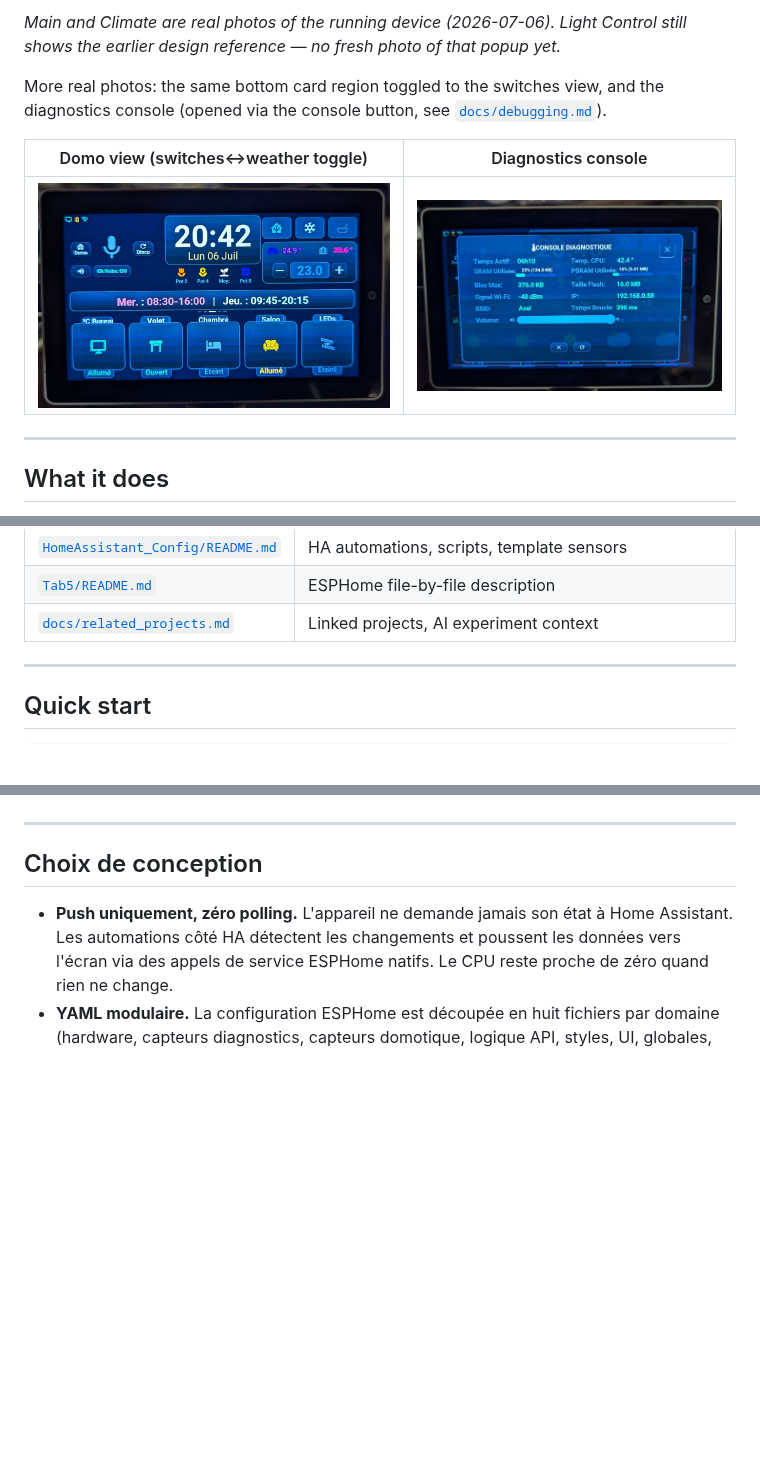
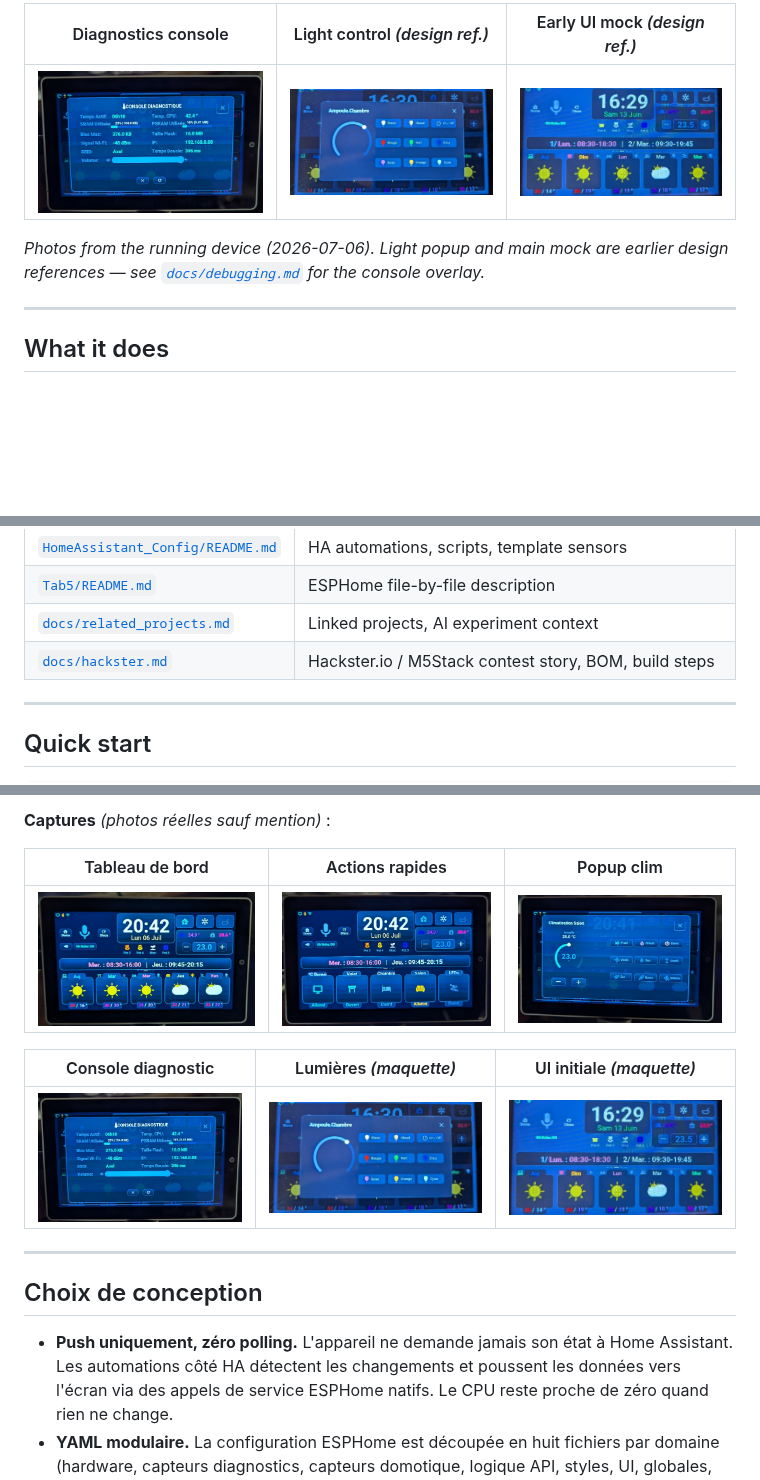
Before and after one commit to Axellum/M5-Tab5-ESPHome-LVGL, a Markdown page: README.md, 3 parts joined by grey strips. GitHub-like rendering; blank space fills up the shorter version.

```diff
--- a/README.md
+++ b/README.md
@@ -44,11 +63,9 @@ The interface is compiled in C++ and embedded in the device firmware. It does no
 
-*Main and Climate are real photos of the running device (2026-07-06). Light Control still shows the earlier design reference — no fresh photo of that popup yet.*
+| Diagnostics console | Light control *(design ref.)* | Early UI mock *(design ref.)* |
+|:-:|:-:|:-:|
+| ![Diagnostics console overlay](docs/images/tab5_photo_dashboard_weather.jpg) | ![Light popup design](docs/images/tab5_design_light.jpg) | ![Main design mock](docs/images/tab5_design_main.jpg) |
 
-More real photos: the same bottom card region toggled to the switches view, and the diagnostics console (opened via the console button, see [`docs/debugging.md`](docs/debugging.md)).
-
-| Domo view (switches↔weather toggle) | Diagnostics console |
-|:-:|:-:|
-| ![Weather](docs/images/tab5_photo_dashboard_switches.jpg) | ![Console](docs/images/tab5_photo_dashboard_weather.jpg) |
+*Photos from the running device (2026-07-06). Light popup and main mock are earlier design references — see [`docs/debugging.md`](docs/debugging.md) for the console overlay.*
 
 ---
 
@@ -124,6 +141,7 @@ The engine is optional for the screen UI (push dashboard works without it). It i
 | [`HomeAssistant_Config/README.md`](HomeAssistant_Config/README.md) | HA automations, scripts, template sensors |
 | [`Tab5/README.md`](Tab5/README.md) | ESPHome file-by-file description |
 | [`docs/related_projects.md`](docs/related_projects.md) | Linked projects, AI experiment context |
+| [`docs/hackster.md`](docs/hackster.md) | Hackster.io / M5Stack contest story, BOM, build steps |
 
 ---
 
@@ -207,3 +239,13 @@ L'interface est compilée en C++ et embarquée dans le firmware de l'appareil. E
+**Captures** *(photos réelles sauf mention)* :
+
+| Tableau de bord | Actions rapides | Popup clim |
+|:-:|:-:|:-:|
+| ![Tableau de bord](docs/images/tab5_photo_console_diag.jpg) | ![Actions rapides](docs/images/tab5_photo_dashboard_switches.jpg) | ![Clim](docs/images/tab5_photo_climate_popup.jpg) |
+
+| Console diagnostic | Lumières *(maquette)* | UI initiale *(maquette)* |
+|:-:|:-:|:-:|
+| ![Console](docs/images/tab5_photo_dashboard_weather.jpg) | ![Lumières](docs/images/tab5_design_light.jpg) | ![Maquette](docs/images/tab5_design_main.jpg) |
+
 ---
 
 ## Choix de conception
```
Also changed, not shown: other parts of README.md (+37 -3 lines), CHANGELOG.md (+4 -0 lines), docs/hackster.md (added, +262 -0 lines), docs/images/m5stack_tab5_demo.gif (added).
